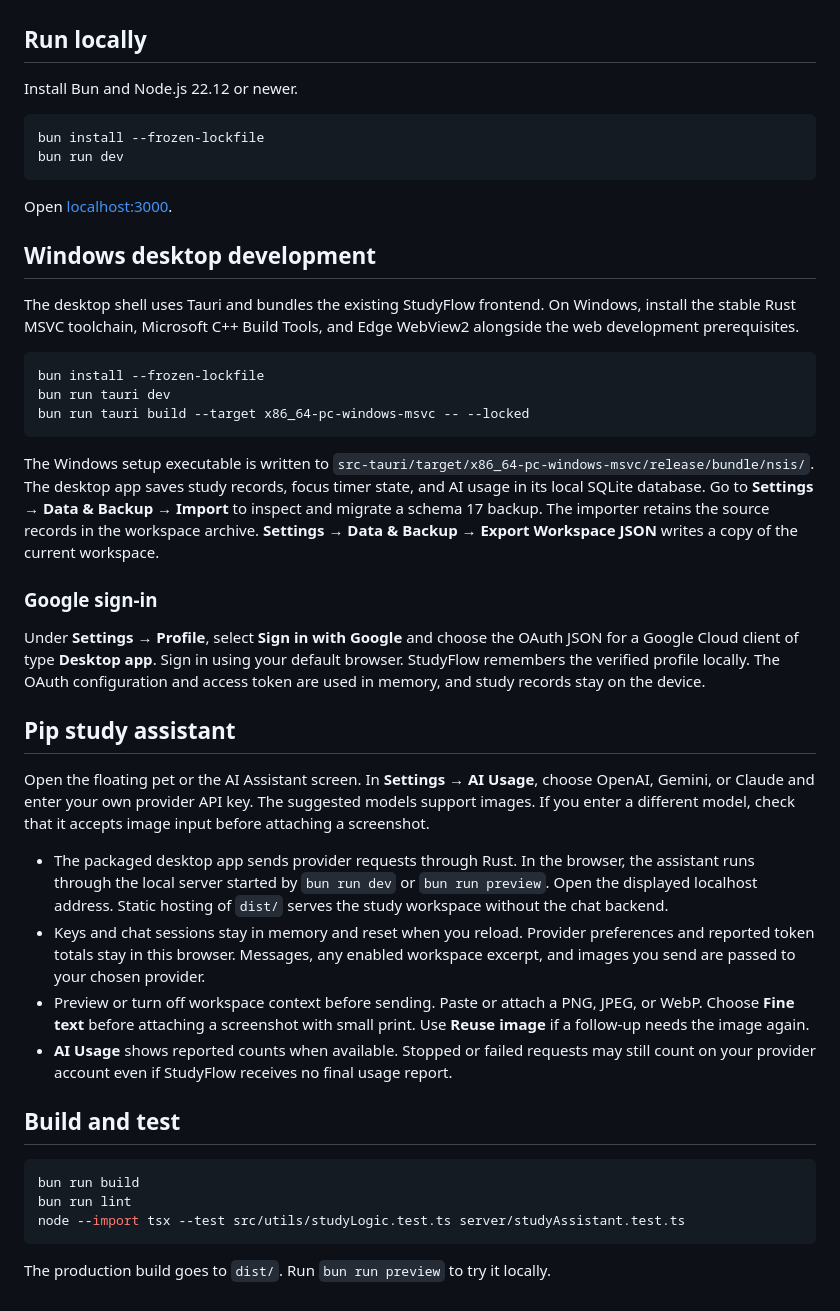
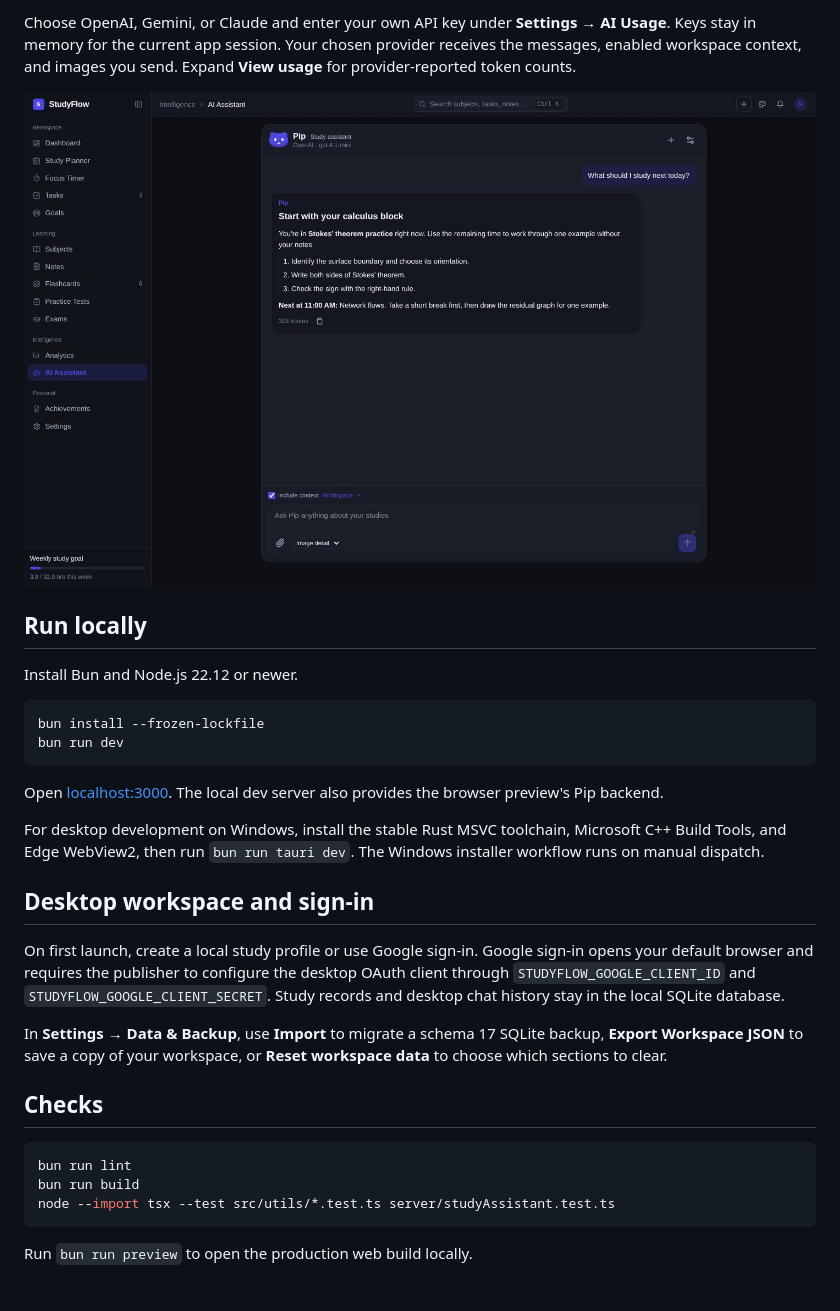
Before and after one commit to gaganaweerakoon/StudyFlow, a Markdown page: README.md, the part around one of its changes. Drawn GitHub-style; pictures changed too: docs/screenshots/pip.jpg (added).

Commit message:
Show StudyFlow features with screenshots in the README

````diff
--- a/README.md
+++ b/README.md
@@ -15,3 +37,6 @@ V1 opens with sample data, and workspace edits reset when the page reloads. The
+Choose OpenAI, Gemini, or Claude and enter your own API key under **Settings → AI Usage**. Keys stay in memory for the current app session. Your chosen provider receives the messages, enabled workspace context, and images you send. Expand **View usage** for provider-reported token counts.
+
+![Pip answering a study-planning question using the example calendar](docs/screenshots/pip.jpg)
 
 ## Run locally
 
@@ -22,41 +47,22 @@ bun install --frozen-lockfile
 bun run dev
 ```
 
-Open [localhost:3000](http://localhost:3000).
+Open [localhost:3000](http://localhost:3000). The local dev server also provides the browser preview's Pip backend.
 
-## Windows desktop development
+For desktop development on Windows, install the stable Rust MSVC toolchain, Microsoft C++ Build Tools, and Edge WebView2, then run `bun run tauri dev`. The Windows installer workflow runs on manual dispatch.
 
-The desktop shell uses Tauri and bundles the existing StudyFlow frontend.
-On Windows, install the stable Rust MSVC toolchain, Microsoft C++ Build Tools, and Edge WebView2 alongside the web development prerequisites.
+## Desktop workspace and sign-in
+
+On first launch, create a local study profile or use Google sign-in. Google sign-in opens your default browser and requires the publisher to configure the desktop OAuth client through `STUDYFLOW_GOOGLE_CLIENT_ID` and `STUDYFLOW_GOOGLE_CLIENT_SECRET`. Study records and desktop chat history stay in the local SQLite database.
+
+In **Settings → Data & Backup**, use **Import** to migrate a schema 17 SQLite backup, **Export Workspace JSON** to save a copy of your workspace, or **Reset workspace data** to choose which sections to clear.
+
+## Checks
 
 ```sh
-bun install --frozen-lockfile
-bun run tauri dev
-bun run tauri build --target x86_64-pc-windows-msvc -- --locked
+bun run lint
+bun run build
+node --import tsx --test src/utils/*.test.ts server/studyAssistant.test.ts
 ```
 
-The Windows setup executable is written to `src-tauri/target/x86_64-pc-windows-msvc/release/bundle/nsis/`.
-The desktop app saves study records, focus timer state, and AI usage in its local SQLite database. Go to **Settings → Data & Backup → Import** to inspect and migrate a schema 17 backup. The importer retains the source records in the workspace archive. **Settings → Data & Backup → Export Workspace JSON** writes a copy of the current workspace.
-
-### Google sign-in
-
-Under **Settings → Profile**, select **Sign in with Google** and choose the OAuth JSON for a Google Cloud client of type **Desktop app**. Sign in using your default browser. StudyFlow remembers the verified profile locally. The OAuth configuration and access token are used in memory, and study records stay on the device.
-
-## Pip study assistant
-
-Open the floating pet or the AI Assistant screen. In **Settings → AI Usage**, choose OpenAI, Gemini, or Claude and enter your own provider API key. The suggested models support images. If you enter a different model, check that it accepts image input before attaching a screenshot.
-
-- The packaged desktop app sends provider requests through Rust. In the browser, the assistant runs through the local server started by `bun run dev` or `bun run preview`. Open the displayed localhost address. Static hosting of `dist/` serves the study workspace without the chat backend.
-- Keys and chat sessions stay in memory and reset when you reload. Provider preferences and reported token totals stay in this browser. Messages, any enabled workspace excerpt, and images you send are passed to your chosen provider.
-- Preview or turn off workspace context before sending. Paste or attach a PNG, JPEG, or WebP. Choose **Fine text** before attaching a screenshot with small print. Use **Reuse image** if a follow-up needs the image again.
-- **AI Usage** shows reported counts when available. Stopped or failed requests may still count on your provider account even if StudyFlow receives no final usage report.
-
-## Build and test
-
-```sh
-bun run build
-bun run lint
-node --import tsx --test src/utils/studyLogic.test.ts server/studyAssistant.test.ts
-```
-
-The production build goes to `dist/`. Run `bun run preview` to try it locally.
+Run `bun run preview` to open the production web build locally.
````
Also changed, not shown: other parts of README.md (+32 -10 lines), docs/screenshots/dashboard.jpg (added), docs/screenshots/focus.jpg (added), docs/screenshots/notes.jpg (added), docs/screenshots/planner.jpg (added), docs/screenshots/practice.jpg (added).
